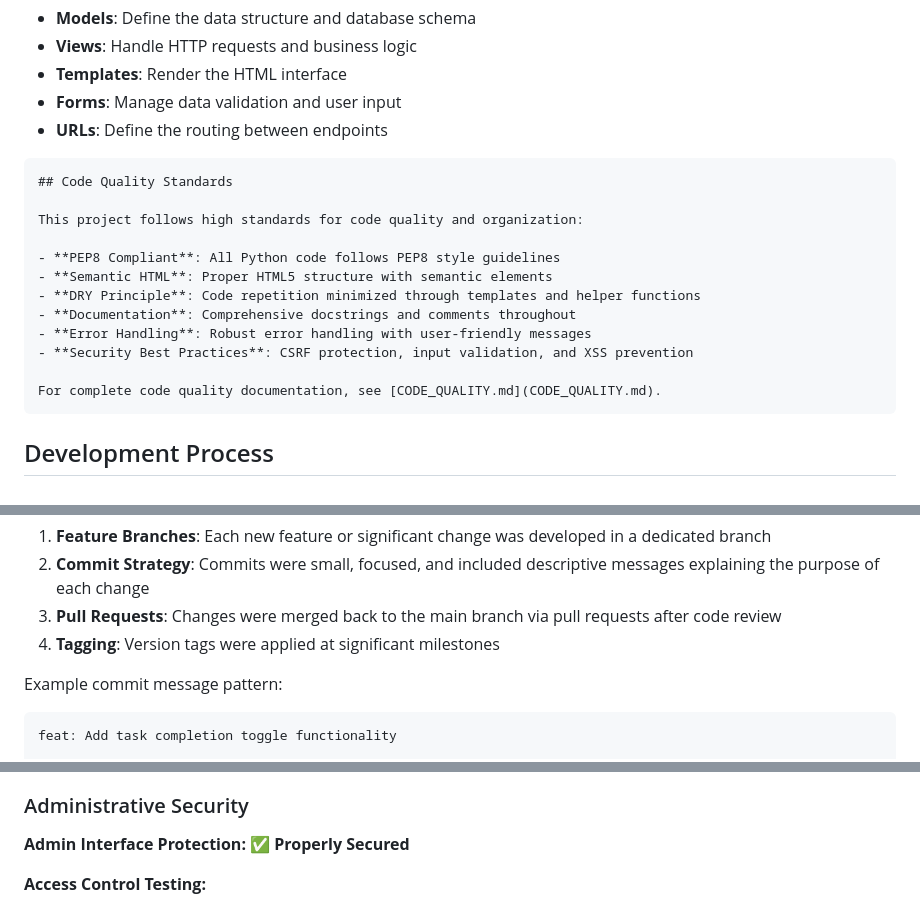
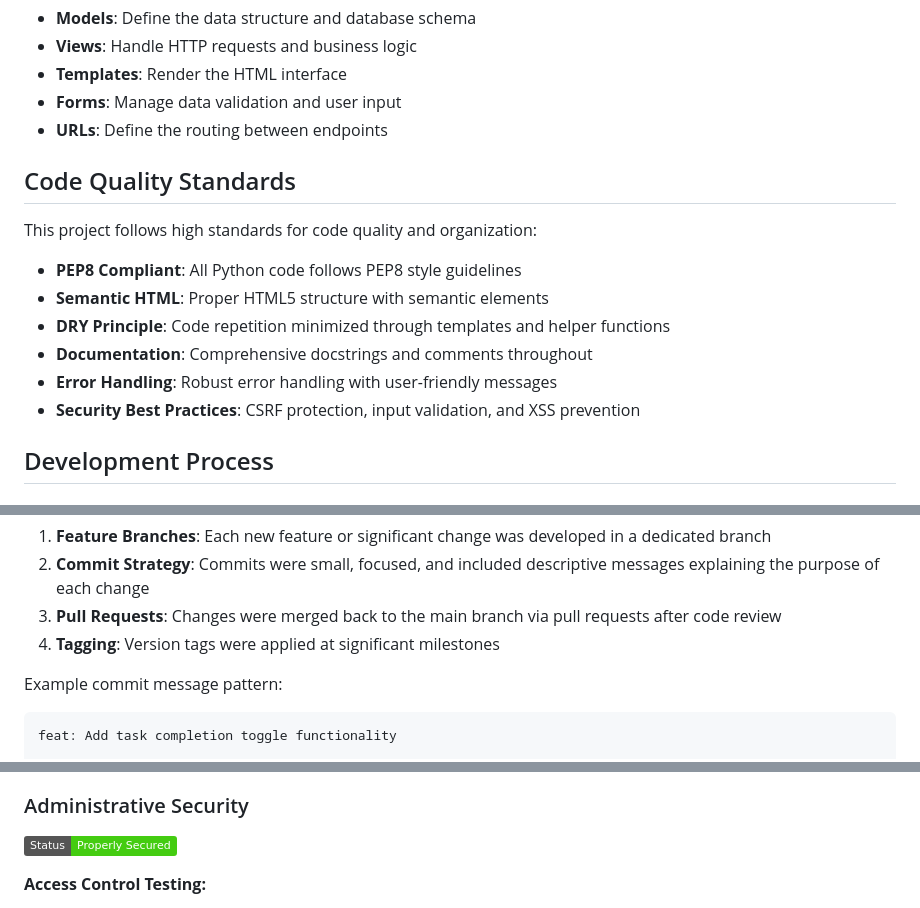
Before and after one commit to aransys/Project-3, a Markdown page: README.md, 3 parts joined by grey strips. Drawn GitHub-style; badges without logos.

````diff
--- a/README.md
+++ b/README.md
@@ -810,7 +784,6 @@ The project follows the standard Django project structure, with clear separation
 - **Forms**: Manage data validation and user input
 - **URLs**: Define the routing between endpoints
 
-```markdown
 ## Code Quality Standards
 
 This project follows high standards for code quality and organization:
@@ -822,9 +795,6 @@ This project follows high standards for code quality and organization:
 - **Error Handling**: Robust error handling with user-friendly messages
 - **Security Best Practices**: CSRF protection, input validation, and XSS prevention
 
-For complete code quality documentation, see [CODE_QUALITY.md](CODE_QUALITY.md).
-```
-
 ## Development Process
 
 ### Version Control Workflow
@@ -838,7 +808,7 @@ This project follows a structured Git workflow to maintain code quality and prov
 
 Example commit message pattern:
 
-```
+```bash
 feat: Add task completion toggle functionality
 
 - Add toggle endpoint and view function
@@ -1132,7 +1102,7 @@ SECURE_CONTENT_SECURITY_POLICY = (
 
 ### Administrative Security
 
-**Admin Interface Protection:** ✅ **Properly Secured**
+![Status](https://img.shields.io/badge/Status-Properly_Secured-success)
 
 **Access Control Testing:**
 
````
Also changed, not shown: other parts of README.md (+73 -102 lines).
